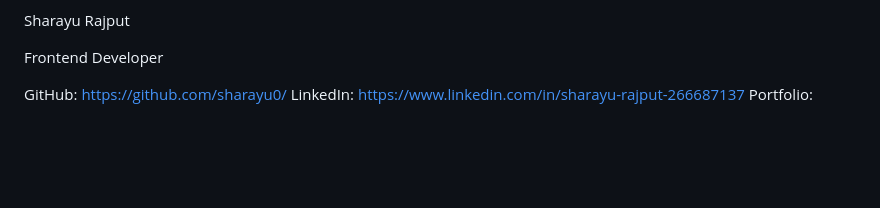
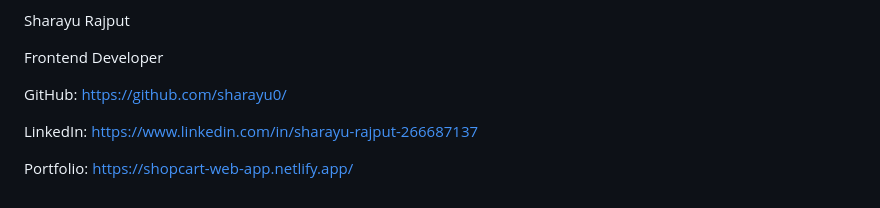
Before and after one commit to sharayu0/ShopCart, a Markdown page: README.md, the part around the change. GitHub-like rendering; blank space fills up the shorter version.

```diff
--- a/README.md
+++ b/README.md
@@ -146,5 +146,7 @@ Sharayu Rajput
 Frontend Developer
 
 GitHub: https://github.com/sharayu0/
+
 LinkedIn: https://www.linkedin.com/in/sharayu-rajput-266687137
-Portfolio:
+
+Portfolio: https://shopcart-web-app.netlify.app/
```
